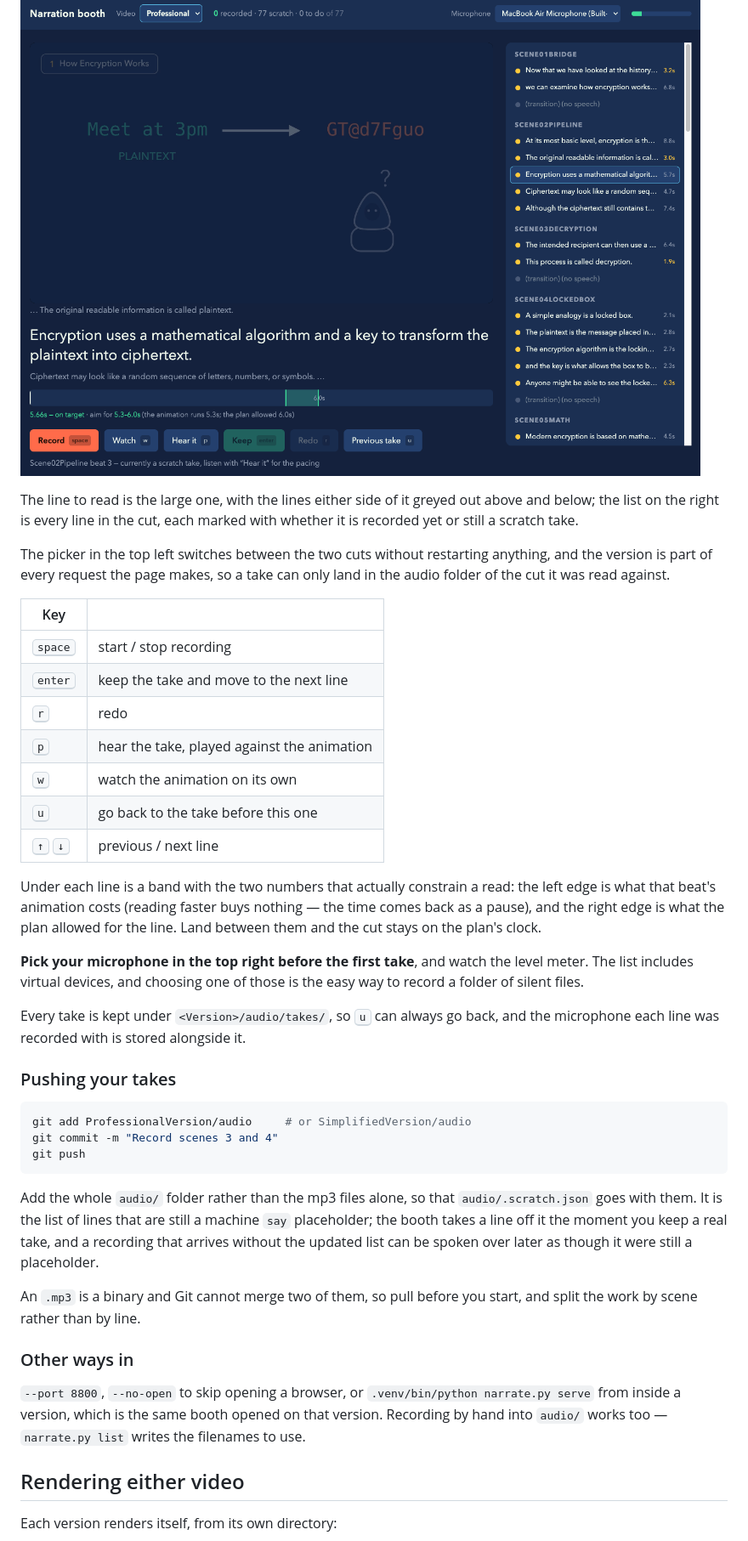
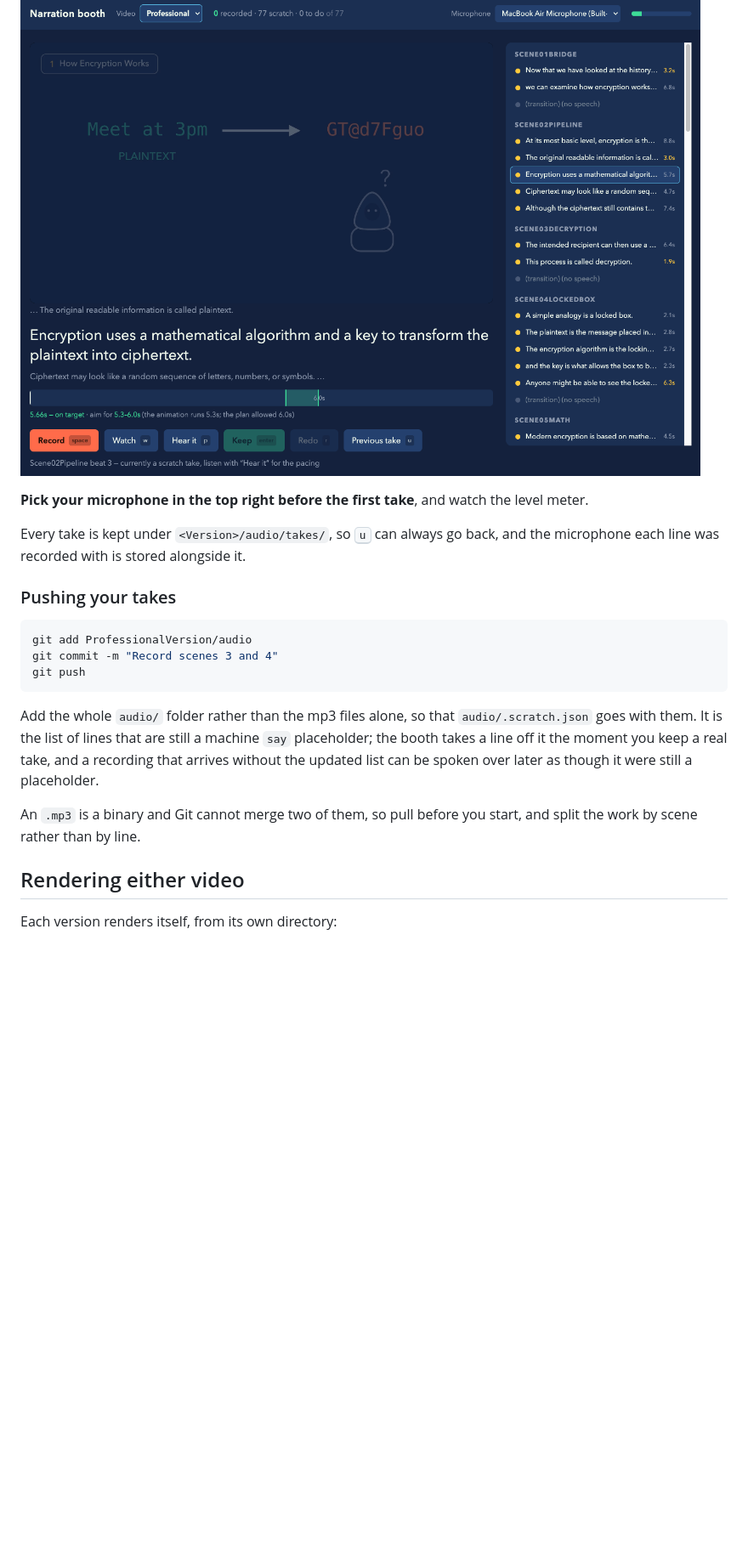
Before and after one commit to cjmobley0/encryption-video-project, a Markdown page: README.md, the part around one of its changes. Shown at 85% size. GitHub-like rendering; blank space fills up the shorter version.

````diff
--- a/README.md
+++ b/README.md
@@ -135,32 +106,8 @@ rename or drag anywhere.
 
 ![The narration booth, on the professional cut](RecorderUI.png)
 
-The line to read is the large one, with the lines either side of it greyed out
-above and below; the list on the right is every line in the cut, each marked
-with whether it is recorded yet or still a scratch take.
-
-The picker in the top left switches between the two cuts without restarting
-anything, and the version is part of every request the page makes, so a take
-can only land in the audio folder of the cut it was read against.
-
-| Key | |
-| --- | --- |
-| <kbd>space</kbd> | start / stop recording |
-| <kbd>enter</kbd> | keep the take and move to the next line |
-| <kbd>r</kbd> | redo |
-| <kbd>p</kbd> | hear the take, played against the animation |
-| <kbd>w</kbd> | watch the animation on its own |
-| <kbd>u</kbd> | go back to the take before this one |
-| <kbd>↑</kbd> <kbd>↓</kbd> | previous / next line |
-
-Under each line is a band with the two numbers that actually constrain a read:
-the left edge is what that beat's animation costs (reading faster buys nothing
-— the time comes back as a pause), and the right edge is what the plan allowed
-for the line. Land between them and the cut stays on the plan's clock.
-
 **Pick your microphone in the top right before the first take**, and watch the
-level meter. The list includes virtual devices, and choosing one of those is
-the easy way to record a folder of silent files.
+level meter.
 
 Every take is kept under `<Version>/audio/takes/`, so <kbd>u</kbd> can always
 go back, and the microphone each line was recorded with is stored alongside it.
@@ -168,7 +115,7 @@ go back, and the microphone each line was recorded with is stored alongside it.
 ### Pushing your takes
 
 ```bash
-git add ProfessionalVersion/audio     # or SimplifiedVersion/audio
+git add ProfessionalVersion/audio
 git commit -m "Record scenes 3 and 4"
 git push
 ```
@@ -182,13 +129,6 @@ over later as though it were still a placeholder.
 An `.mp3` is a binary and Git cannot merge two of them, so pull before you
 start, and split the work by scene rather than by line.
 
-### Other ways in
-
-`--port 8800`, `--no-open` to skip opening a browser, or `.venv/bin/python
-narrate.py serve` from inside a version, which is the same booth opened on that
-version. Recording by hand into `audio/` works too — `narrate.py list` writes
-the filenames to use.
-
 ## Rendering either video
 
 Each version renders itself, from its own directory:
````
Also changed, not shown: other parts of README.md (+53 -87 lines).
